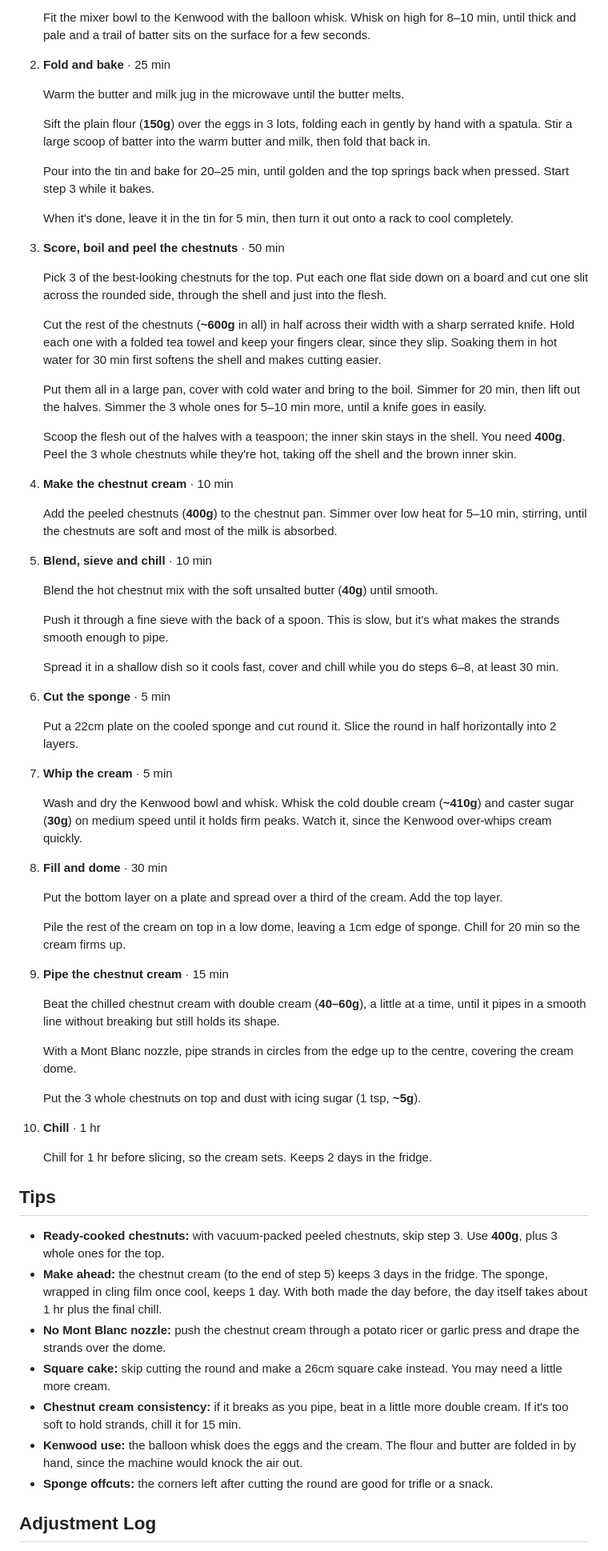
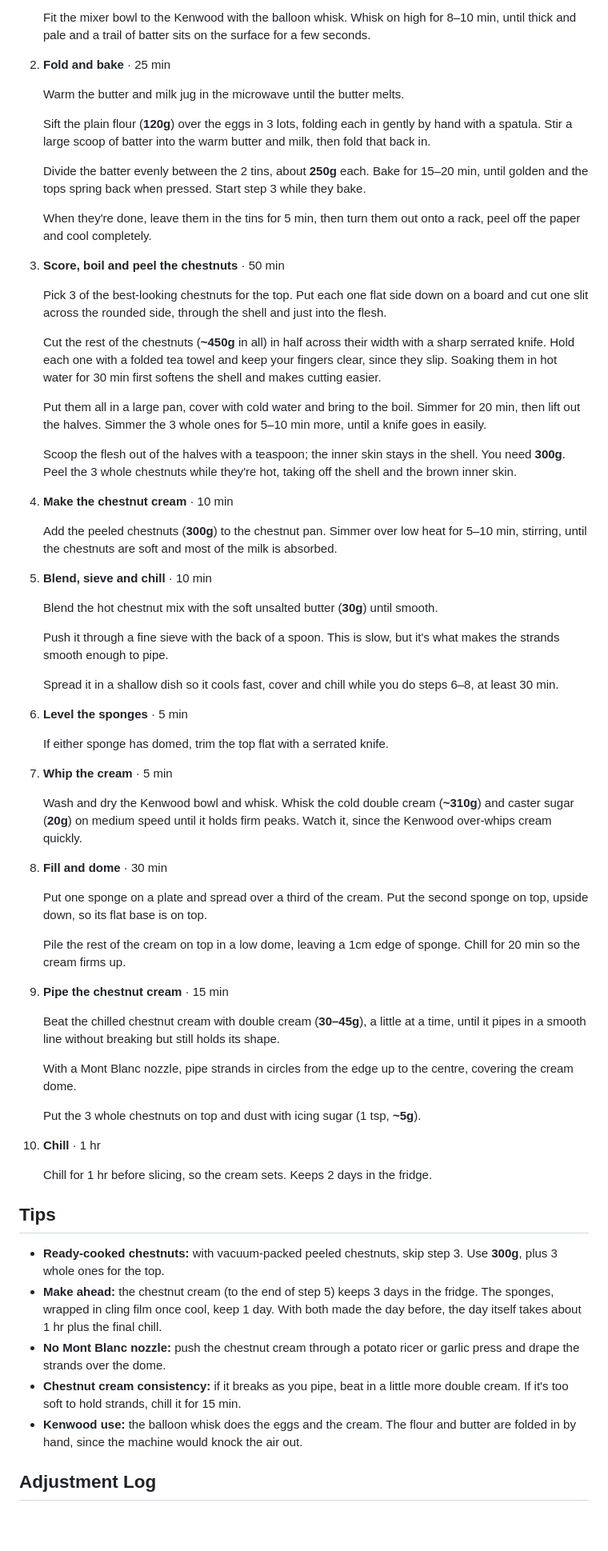
Before and after one commit to kenkoshaw/recipes, a Markdown page: dessert/mont-blanc.md, the part around one of its changes. Shown at 80% size. Drawn GitHub-style; blank space fills up the shorter version.

```diff
--- a/dessert/mont-blanc.md
+++ b/dessert/mont-blanc.md
@@ -73,51 +73,51 @@ Japanese café-style chestnut cake made from fresh chestnuts: a split sponge fil
 
    Warm the butter and milk jug in the microwave until the butter melts.
 
-   Sift the plain flour (**150g**) over the eggs in 3 lots, folding each in gently by hand with a spatula. Stir a large scoop of batter into the warm butter and milk, then fold that back in.
+   Sift the plain flour (**120g**) over the eggs in 3 lots, folding each in gently by hand with a spatula. Stir a large scoop of batter into the warm butter and milk, then fold that back in.
 
-   Pour into the tin and bake for 20–25 min, until golden and the top springs back when pressed. Start step 3 while it bakes.
+   Divide the batter evenly between the 2 tins, about **250g** each. Bake for 15–20 min, until golden and the tops spring back when pressed. Start step 3 while they bake.
 
-   When it's done, leave it in the tin for 5 min, then turn it out onto a rack to cool completely.
+   When they're done, leave them in the tins for 5 min, then turn them out onto a rack, peel off the paper and cool completely.
 
 3. **Score, boil and peel the chestnuts** · 50 min
 
    Pick 3 of the best-looking chestnuts for the top. Put each one flat side down on a board and cut one slit across the rounded side, through the shell and just into the flesh.
 
-   Cut the rest of the chestnuts (**~600g** in all) in half across their width with a sharp serrated knife. Hold each one with a folded tea towel and keep your fingers clear, since they slip. Soaking them in hot water for 30 min first softens the shell and makes cutting easier.
+   Cut the rest of the chestnuts (**~450g** in all) in half across their width with a sharp serrated knife. Hold each one with a folded tea towel and keep your fingers clear, since they slip. Soaking them in hot water for 30 min first softens the shell and makes cutting easier.
 
    Put them all in a large pan, cover with cold water and bring to the boil. Simmer for 20 min, then lift out the halves. Simmer the 3 whole ones for 5–10 min more, until a knife goes in easily.
 
-   Scoop the flesh out of the halves with a teaspoon; the inner skin stays in the shell. You need **400g**. Peel the 3 whole chestnuts while they're hot, taking off the shell and the brown inner skin.
+   Scoop the flesh out of the halves with a teaspoon; the inner skin stays in the shell. You need **300g**. Peel the 3 whole chestnuts while they're hot, taking off the shell and the brown inner skin.
 
 4. **Make the chestnut cream** · 10 min
 
-   Add the peeled chestnuts (**400g**) to the chestnut pan. Simmer over low heat for 5–10 min, stirring, until the chestnuts are soft and most of the milk is absorbed.
+   Add the peeled chestnuts (**300g**) to the chestnut pan. Simmer over low heat for 5–10 min, stirring, until the chestnuts are soft and most of the milk is absorbed.
 
 5. **Blend, sieve and chill** · 10 min
 
-   Blend the hot chestnut mix with the soft unsalted butter (**40g**) until smooth.
+   Blend the hot chestnut mix with the soft unsalted butter (**30g**) until smooth.
 
    Push it through a fine sieve with the back of a spoon. This is slow, but it's what makes the strands smooth enough to pipe.
 
    Spread it in a shallow dish so it cools fast, cover and chill while you do steps 6–8, at least 30 min.
 
-6. **Cut the sponge** · 5 min
+6. **Level the sponges** · 5 min
 
-   Put a 22cm plate on the cooled sponge and cut round it. Slice the round in half horizontally into 2 layers.
+   If either sponge has domed, trim the top flat with a serrated knife.
 
 7. **Whip the cream** · 5 min
 
-   Wash and dry the Kenwood bowl and whisk. Whisk the cold double cream (**~410g**) and caster sugar (**30g**) on medium speed until it holds firm peaks. Watch it, since the Kenwood over-whips cream quickly.
+   Wash and dry the Kenwood bowl and whisk. Whisk the cold double cream (**~310g**) and caster sugar (**20g**) on medium speed until it holds firm peaks. Watch it, since the Kenwood over-whips cream quickly.
 
 8. **Fill and dome** · 30 min
 
-   Put the bottom layer on a plate and spread over a third of the cream. Add the top layer.
+   Put one sponge on a plate and spread over a third of the cream. Put the second sponge on top, upside down, so its flat base is on top.
 
    Pile the rest of the cream on top in a low dome, leaving a 1cm edge of sponge. Chill for 20 min so the cream firms up.
 
 9. **Pipe the chestnut cream** · 15 min
 
-   Beat the chilled chestnut cream with double cream (**40–60g**), a little at a time, until it pipes in a smooth line without breaking but still holds its shape.
+   Beat the chilled chestnut cream with double cream (**30–45g**), a little at a time, until it pipes in a smooth line without breaking but still holds its shape.
 
    With a Mont Blanc nozzle, pipe strands in circles from the edge up to the centre, covering the cream dome.
 
@@ -129,13 +129,11 @@ Japanese café-style chestnut cake made from fresh chestnuts: a split sponge fil
 
 ## Tips
 
-- **Ready-cooked chestnuts:** with vacuum-packed peeled chestnuts, skip step 3. Use **400g**, plus 3 whole ones for the top.
-- **Make ahead:** the chestnut cream (to the end of step 5) keeps 3 days in the fridge. The sponge, wrapped in cling film once cool, keeps 1 day. With both made the day before, the day itself takes about 1 hr plus the final chill.
+- **Ready-cooked chestnuts:** with vacuum-packed peeled chestnuts, skip step 3. Use **300g**, plus 3 whole ones for the top.
+- **Make ahead:** the chestnut cream (to the end of step 5) keeps 3 days in the fridge. The sponges, wrapped in cling film once cool, keep 1 day. With both made the day before, the day itself takes about 1 hr plus the final chill.
 - **No Mont Blanc nozzle:** push the chestnut cream through a potato ricer or garlic press and drape the strands over the dome.
-- **Square cake:** skip cutting the round and make a 26cm square cake instead. You may need a little more cream.
 - **Chestnut cream consistency:** if it breaks as you pipe, beat in a little more double cream. If it's too soft to hold strands, chill it for 15 min.
 - **Kenwood use:** the balloon whisk does the eggs and the cream. The flour and butter are folded in by hand, since the machine would knock the air out.
-- **Sponge offcuts:** the corners left after cutting the round are good for trifle or a snack.
 
 ## Adjustment Log
 
```
Also changed, not shown: other parts of dessert/mont-blanc.md (+21 -20 lines).
